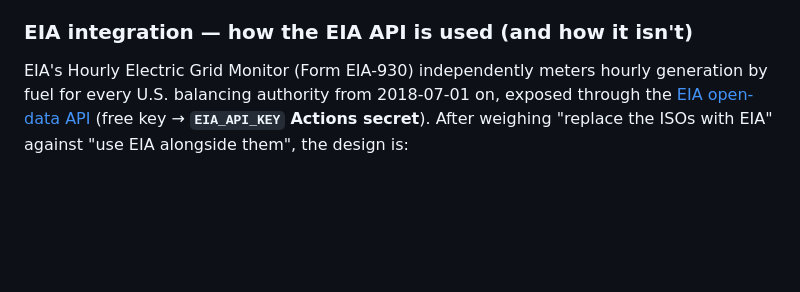
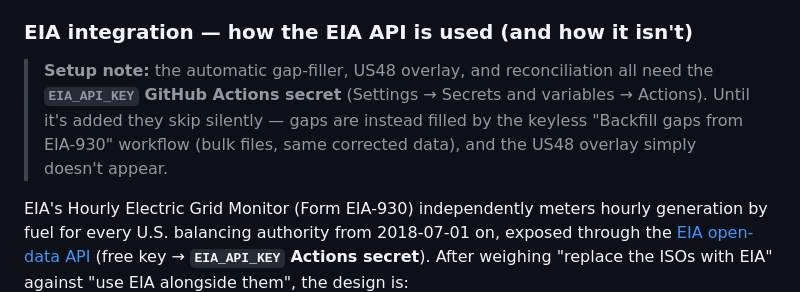
Before and after one commit to hassankanji/iso-power-mix, a Markdown page: README.md, the part around the change. Rendered like a GitHub page; blank space fills up the shorter version.

Commit message:
README: document EIA_API_KEY secret is required for live EIA features
Note that the auto gap-filler, US48 overlay, and reconciliation stay
inert until the EIA_API_KEY Actions secret is added; the keyless bulk
"Backfill gaps" workflow fills gaps with the same corrected data in the
meantime.

Co-Authored-By: Claude Fable 5 <noreply@anthropic.com>
Claude-Session: https://claude.ai/code/session_01QU9cVBT7XoyQZ3A2YG5VvX

```diff
--- a/README.md
+++ b/README.md
@@ -39,6 +39,8 @@ ERCOT publishes the full fuel-mix history only in monthly-in-arrears XLSX workbo
 **About the ERCOT Public API key (api.ercot.com):** investigated and set aside for now, for two reasons. First, that API has no full generation-by-fuel-type product — per ERCOT staff and its EMIL catalog, only wind and solar actuals are exposed; the full fuel mix lives in the dashboard feed and XLSX workbooks we already use. Second, the subscription key alone isn't sufficient to call it — every request also needs a bearer token obtained from ERCOT's B2C sign-in with the account's username/password. If ERCOT ever publishes a real fuel-mix API product, the key is ready to use.
 
 ### EIA integration — how the EIA API is used (and how it isn't)
+
+> **Setup note:** the automatic gap-filler, US48 overlay, and reconciliation all need the **`EIA_API_KEY` GitHub Actions secret** (Settings → Secrets and variables → Actions). Until it's added they skip silently — gaps are instead filled by the keyless "Backfill gaps from EIA-930" workflow (bulk files, same corrected data), and the US48 overlay simply doesn't appear.
 
 EIA's Hourly Electric Grid Monitor (Form EIA-930) independently meters hourly generation by fuel for every U.S. balancing authority from 2018-07-01 on, exposed through the [EIA open-data API](https://www.eia.gov/opendata/) (free key → **`EIA_API_KEY` Actions secret**). After weighing "replace the ISOs with EIA" against "use EIA alongside them", the design is:
 
```
